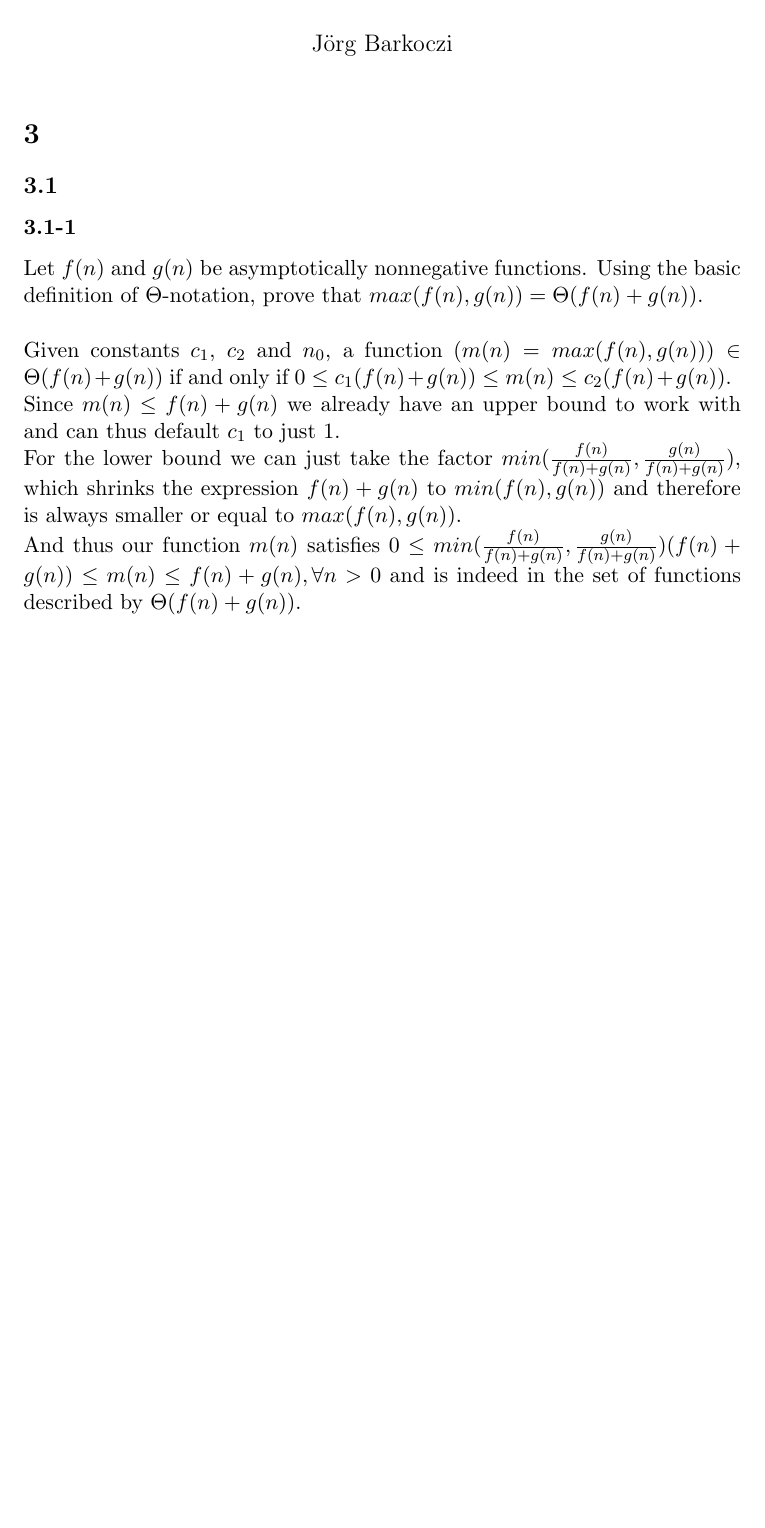
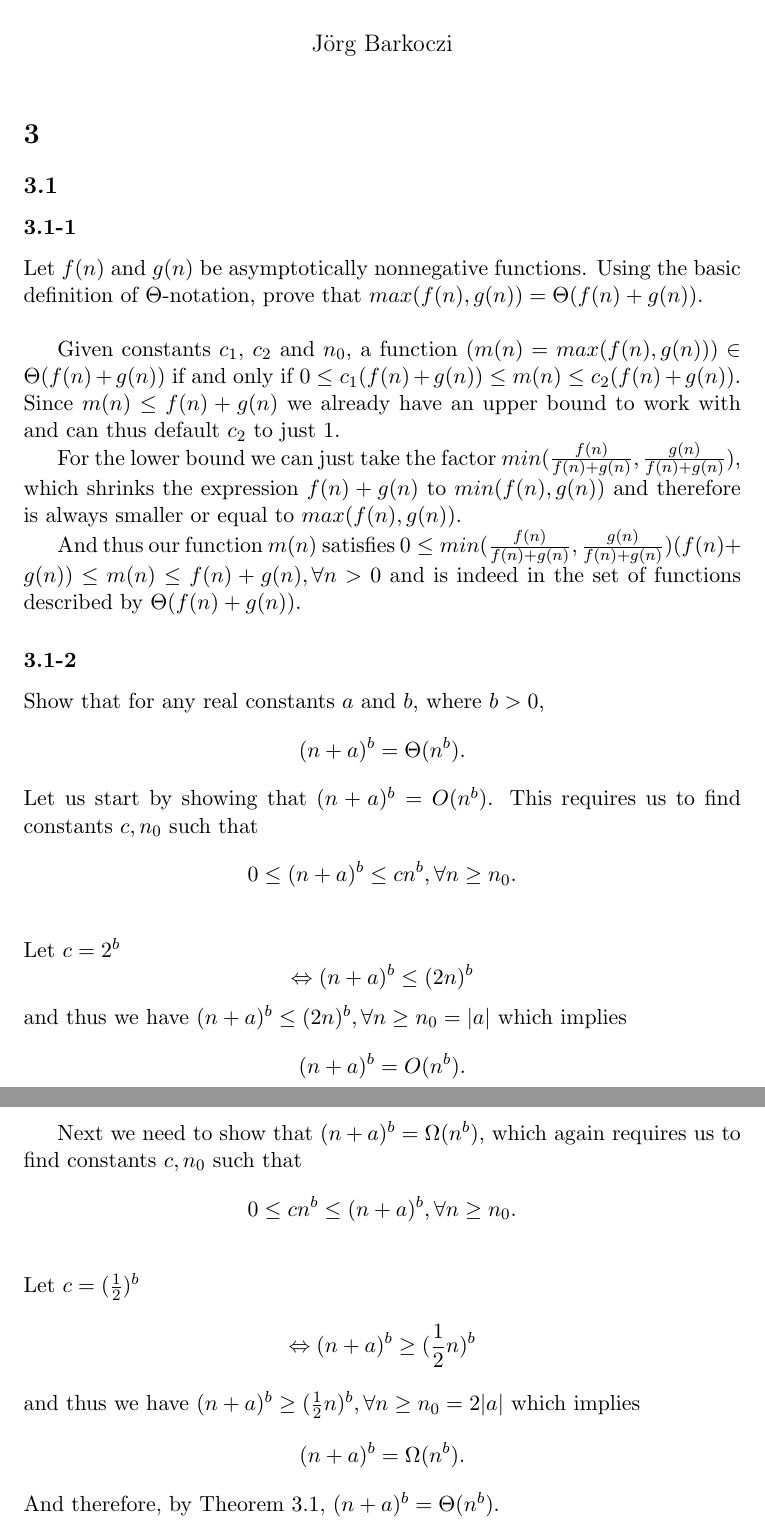
Before and after one commit to jabra98/CLRS, a LaTeX problem sheet (latex/src/CLRS-Chapter3-Exercises.tex): part of the page before the commit and two parts of pages 1 and 2 of 2 after it, the two joined at a grey line, cut so that both start at the same text, the shorter picture padded with empty space. Compiled offline with pdfLaTeX.

Commit message:
Some more work on the exercises..

```diff
--- a/latex/src/CLRS-Chapter3-Exercises.tex
+++ b/latex/src/CLRS-Chapter3-Exercises.tex
@@ -5,6 +5,12 @@
 \usepackage{xcolor}
 \usepackage{enumitem}
 \usepackage{listings}
+\usepackage{amsmath}
+\usepackage{amsmath}
+\usepackage{amsthm}
+\usepackage{amssymb}
+
+
 
 
 \definecolor{dkgreen}{rgb}{0,0.6,0}
@@ -32,6 +38,8 @@
 \title{\vspace{-2.0cm}Chapter 3 Exercise Solutions}
 \date{ }
 
+\newcommand{\lra}{\Leftrightarrow}
+
 \begin{document}
 \maketitle
 
@@ -47,16 +55,40 @@
 \subsubsection{}
 Let $f(n)$ and $g(n)$ be asymptotically nonnegative functions. Using the basic
 definition of $\Theta$-notation, prove that $max(f(n), g(n)) = \Theta (f(n) + g(n))$.
-~\\~\\
+\\~
+
 Given constants $c_1$, $c_2$ and $n_0$, a function $(m(n) = max(f(n), g(n))) \in
 \Theta (f(n) + g(n))$ if and only if $ 0 \leq c_1(f(n) + g(n)) \leq m(n) \leq c_2(f(n) + g(n))$.
-~\\
 Since $m(n) \leq f(n) + g(n)$ we already have an upper bound to work with and can thus default
-$c_1$ to just $1$.\\
+$c_2$ to just $1$.
+
 For the lower bound we can just take the factor $min({\frac{f(n)}{f(n) + g(n)}, \frac{g(n)}{f(n) + g(n)}})$, which
 shrinks the expression $f(n) + g(n)$ to $min(f(n), g(n))$ and therefore is always smaller or equal to $max(f(n), g(n))$.
-~\\
+
 And thus our function $m(n)$ satisfies $0 \leq min({\frac{f(n)}{f(n) + g(n)}, \frac{g(n)}{f(n) + g(n)}}) (f(n) + g(n))
 \leq m(n) \leq f(n) + g(n), \forall n > 0$ and is indeed in the set of functions described by $\Theta(f(n) + g(n))$.
 
+\subsubsection{}
+Show that for any real constants $a$ and $b$, where $b > 0$,
+\[(n+a)^b = \Theta(n^b).\]
+Let us start by showing that $(n+a)^b = O(n^b)$. This requires us to find constants $c, n_0$
+such that
+\[0 \leq (n+a)^b \leq cn^b, \forall n \geq n_0.\]\\
+Let $c = 2^b$
+\[\lra (n+a)^b & \leq (2n)^b\]
+and thus we have $(n+a)^b \leq (2n)^b, \forall n \geq n_0 = |a|$ which implies
+\[(n+a)^b = O(n^b).\]
+
+Next we need to show that $(n+a)^b = \Omega(n^b)$, which again
+requires us to find constants $c, n_0$ such that
+\[0 \leq cn^b \leq (n+a)^b, \forall n \geq n_0.\]\\
+Let $c=(\frac{1}{2})^b$
+\begin{equation*}
+    \begin{split}
+        \lra (n+a)^b & \geq (\frac{1}{2}n)^b\\
+    \end{split}
+\end{equation*}
+and thus we have $(n+a)^b \geq (\frac{1}{2}n)^b, \forall n \geq n_0 = 2|a|$ which implies
+\[(n+a)^b = \Omega(n^b).\]
+And therefore, by Theorem 3.1, $(n+a)^b = \Theta(n^b)$.
 \end{document}
```
Also changed, not shown: 1 other file.
